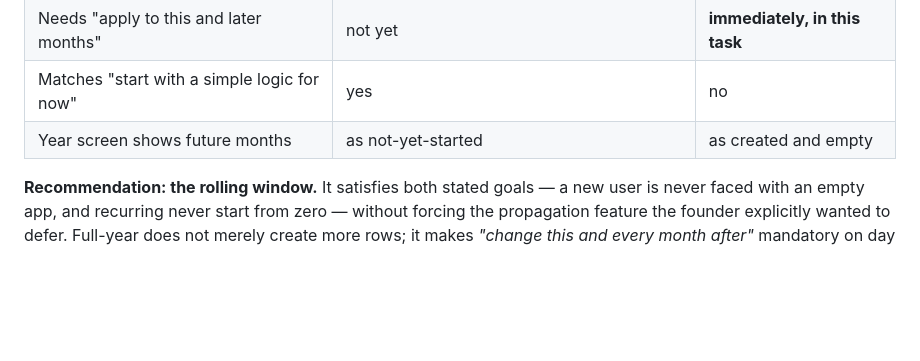
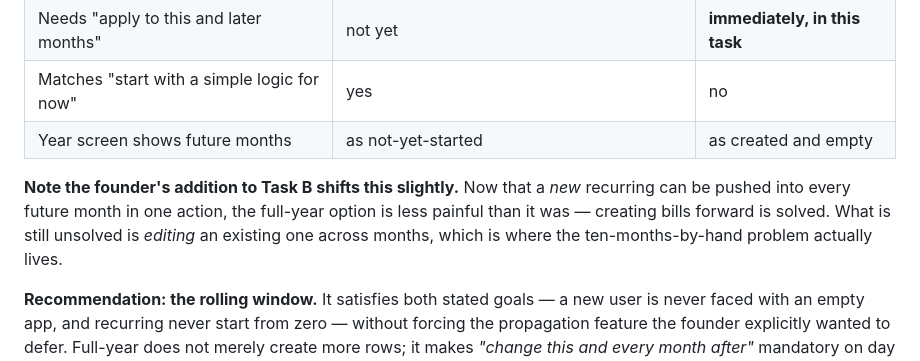
Before and after one commit to moamers/max, a Markdown page: docs/product/12-build-tasks.md, the part around one of its changes. GitHub-like rendering; blank space fills up the shorter version.

```diff
--- a/docs/product/12-build-tasks.md
+++ b/docs/product/12-build-tasks.md
@@ -231,6 +300,12 @@ So the choice is really between two packages:
 | Matches "start with a simple logic for now" | yes | no |
 | Year screen shows future months | as not-yet-started | as created and empty |
 
+**Note the founder's addition to Task B shifts this slightly.** Now that a *new*
+recurring can be pushed into every future month in one action, the full-year
+option is less painful than it was — creating bills forward is solved. What is
+still unsolved is *editing* an existing one across months, which is where the
+ten-months-by-hand problem actually lives.
+
 **Recommendation: the rolling window.** It satisfies both stated goals — a new
 user is never faced with an empty app, and recurring never start from zero —
 without forcing the propagation feature the founder explicitly wanted to defer.
```
Also changed, not shown: other parts of docs/product/12-build-tasks.md (+69 -0 lines).
